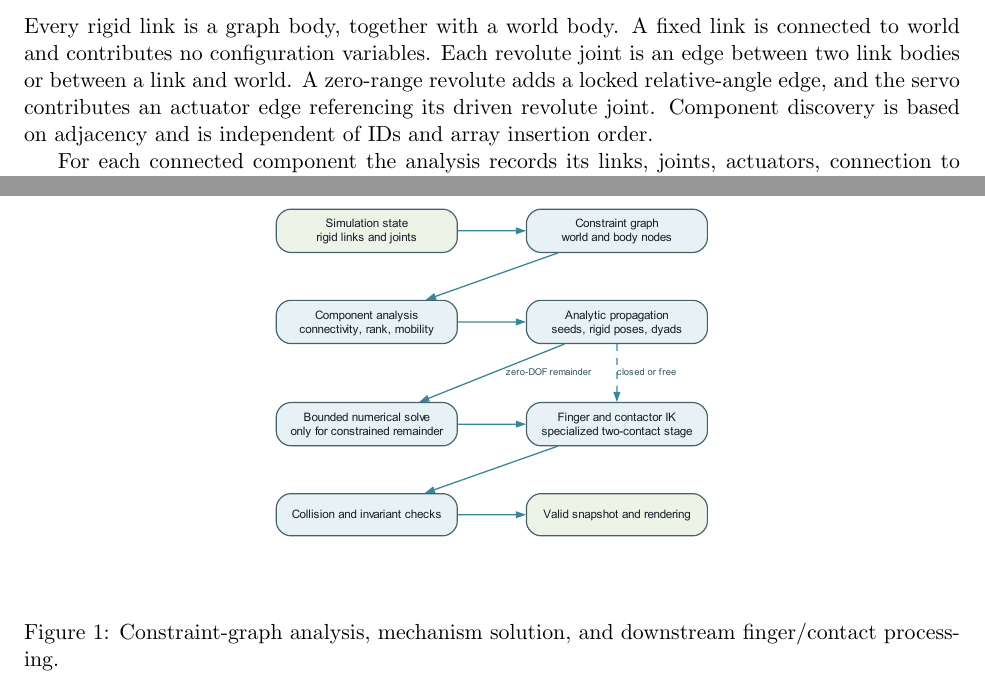
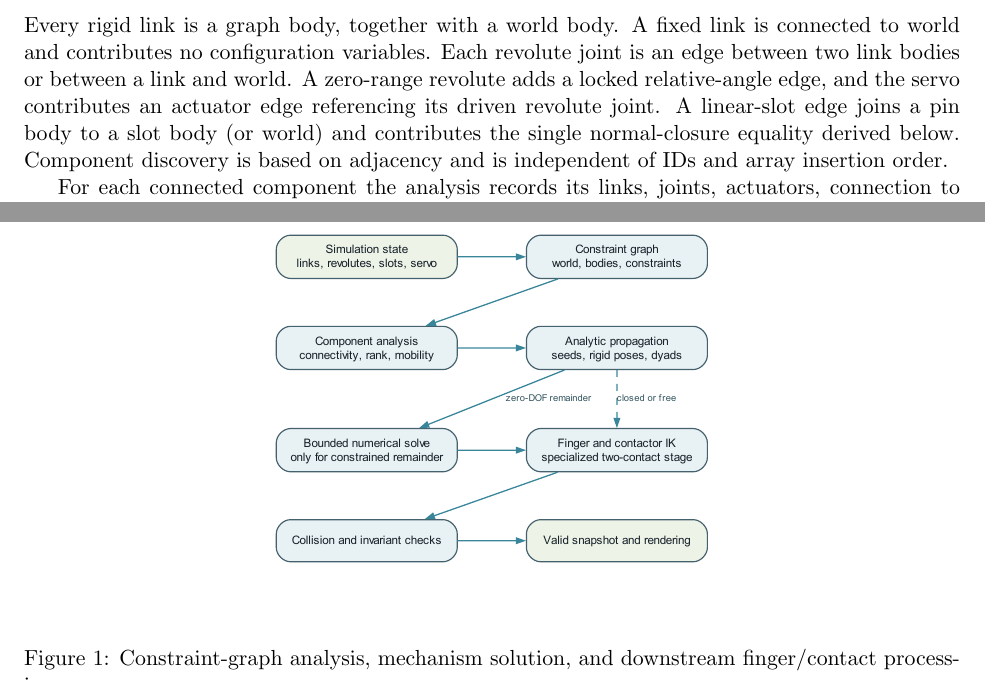
Before and after one commit to Neuro-Mechatronics-Interfaces/LinkageSimulator, a LaTeX document (manuscript/main.tex): two parts of pages 2 and 3 of 10 before the commit and two parts of pages 2 and 3 of 9 after it, joined at a grey line, cut so that both start at the same text. Compiled offline with pdfLaTeX.

Commit message:
Update constraint-solver-flow, tests

```diff
--- a/manuscript/main.tex
+++ b/manuscript/main.tex
@@ -1,6 +1,7 @@
 \documentclass[11pt]{article}
 \usepackage[margin=1in]{geometry}
 \usepackage{amsmath}
+\usepackage{float}
 \usepackage{graphicx}
 \usepackage{tikz}
 \usetikzlibrary{arrows.meta,calc,positioning}
@@ -90,8 +91,10 @@ Every rigid link is a graph body, together with a world body. A fixed link is
 connected to world and contributes no configuration variables. Each revolute
 joint is an edge between two link bodies or between a link and world. A
 zero-range revolute adds a locked relative-angle edge, and the servo contributes
-an actuator edge referencing its driven revolute joint. Component discovery is
-based on adjacency and is independent of IDs and array insertion order.
+an actuator edge referencing its driven revolute joint. A linear-slot edge joins
+a pin body to a slot body (or world) and contributes the single normal-closure
+equality derived below. Component discovery is based on adjacency and is
+independent of IDs and array insertion order.
 
 For each connected component the analysis records its links, joints,
 actuators, connection to fixed/world geometry, unresolved links, scalar
@@ -104,7 +107,7 @@ Figure~\ref{fig:solver-flow} shows the update path. Analytic propagation remains
 the preferred solver. Numerical minimization is reached only for an unresolved
 subsystem that is still constrained rather than genuinely free.
 
-\begin{figure}[ht]
+\begin{figure}[H]
   \centering
   \includegraphics[width=\linewidth,height=0.34\textheight,keepaspectratio]
     {figures/constraint-solver-flow.pdf}
```
Also changed, not shown: README.md, manuscript/figures/constraint-solver-flow.pdf, manuscript/figures/constraint-solver-flow.svg, manuscript/main.pdf, manuscript/main.tex (2 more changed lines), 3 other files.
